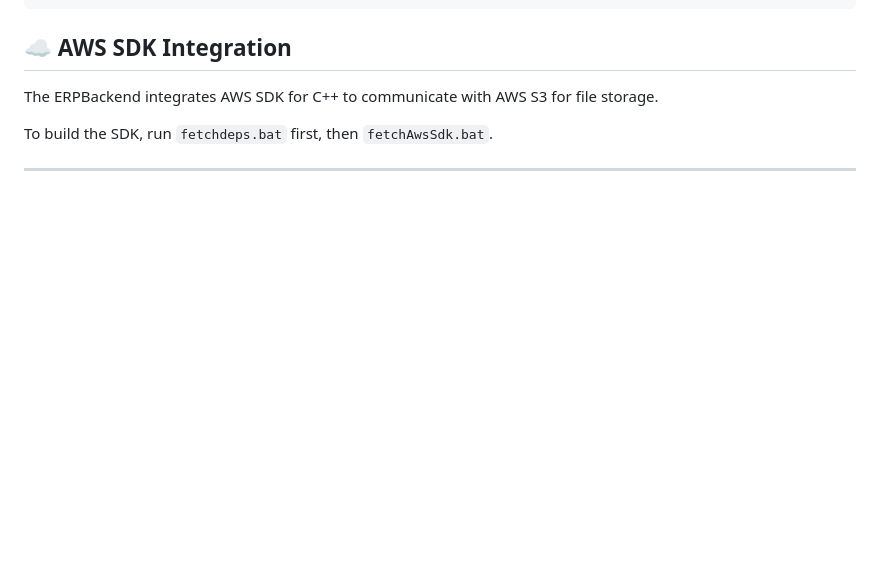
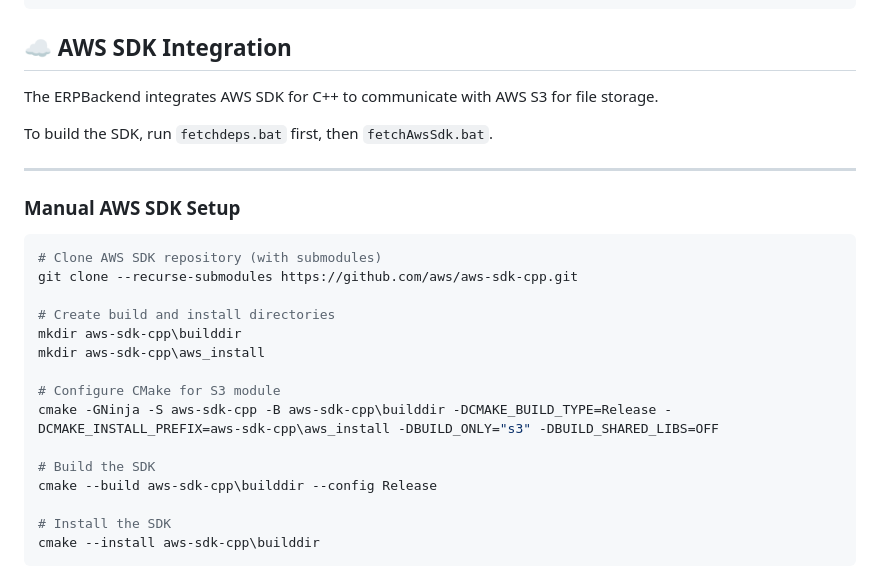
Before and after one commit to dhrubooou/bikesales, a Markdown page: README.md, the part around the change printed below. Rendered like a GitHub page; blank space fills up the shorter version.

````diff
--- a/README.md
+++ b/README.md
@@ -126,3 +126,21 @@ To build the SDK, run `fetchdeps.bat` first, then `fetchAwsSdk.bat`.
 
 
 ---
+### Manual AWS SDK Setup
+```bash
+# Clone AWS SDK repository (with submodules)
+git clone --recurse-submodules https://github.com/aws/aws-sdk-cpp.git
+
+# Create build and install directories
+mkdir aws-sdk-cpp\builddir
+mkdir aws-sdk-cpp\aws_install
+
+# Configure CMake for S3 module
+cmake -GNinja -S aws-sdk-cpp -B aws-sdk-cpp\builddir -DCMAKE_BUILD_TYPE=Release -DCMAKE_INSTALL_PREFIX=aws-sdk-cpp\aws_install -DBUILD_ONLY="s3" -DBUILD_SHARED_LIBS=OFF
+
+# Build the SDK
+cmake --build aws-sdk-cpp\builddir --config Release
+
+# Install the SDK
+cmake --install aws-sdk-cpp\builddir
+```
````
Also changed, not shown: other parts of README.md (+5 -5 lines).
